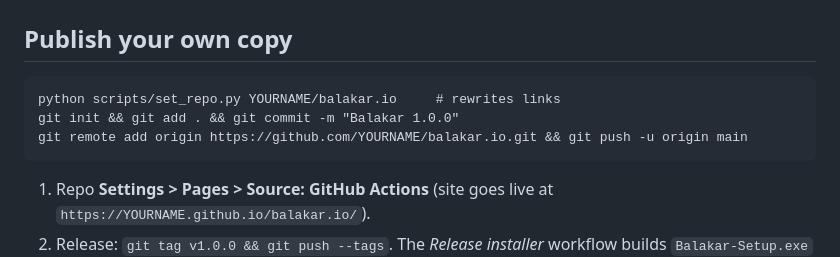
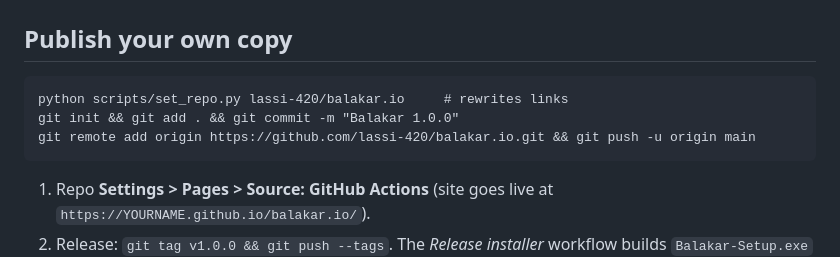
Before and after one commit to lassi-420/balakar.io, a Markdown page: README.md, the part around the change. Drawn GitHub-style.

Commit message:
Update README with corrected repository links

````diff
--- a/README.md
+++ b/README.md
@@ -25,9 +25,9 @@ Windows may show a SmartScreen warning because the installer is unsigned: More i
 
 ## Publish your own copy
 ```
-python scripts/set_repo.py YOURNAME/balakar.io     # rewrites links
+python scripts/set_repo.py lassi-420/balakar.io     # rewrites links
 git init && git add . && git commit -m "Balakar 1.0.0"
-git remote add origin https://github.com/YOURNAME/balakar.io.git && git push -u origin main
+git remote add origin https://github.com/lassi-420/balakar.io.git && git push -u origin main
 ```
 1. Repo **Settings > Pages > Source: GitHub Actions** (site goes live at `https://YOURNAME.github.io/balakar.io/`).
 2. Release: `git tag v1.0.0 && git push --tags`. The *Release installer* workflow builds `Balakar-Setup.exe` on a Windows runner, **silently installs it on a clean machine and checks the engine answers**, and only then attaches it to the release.
````
